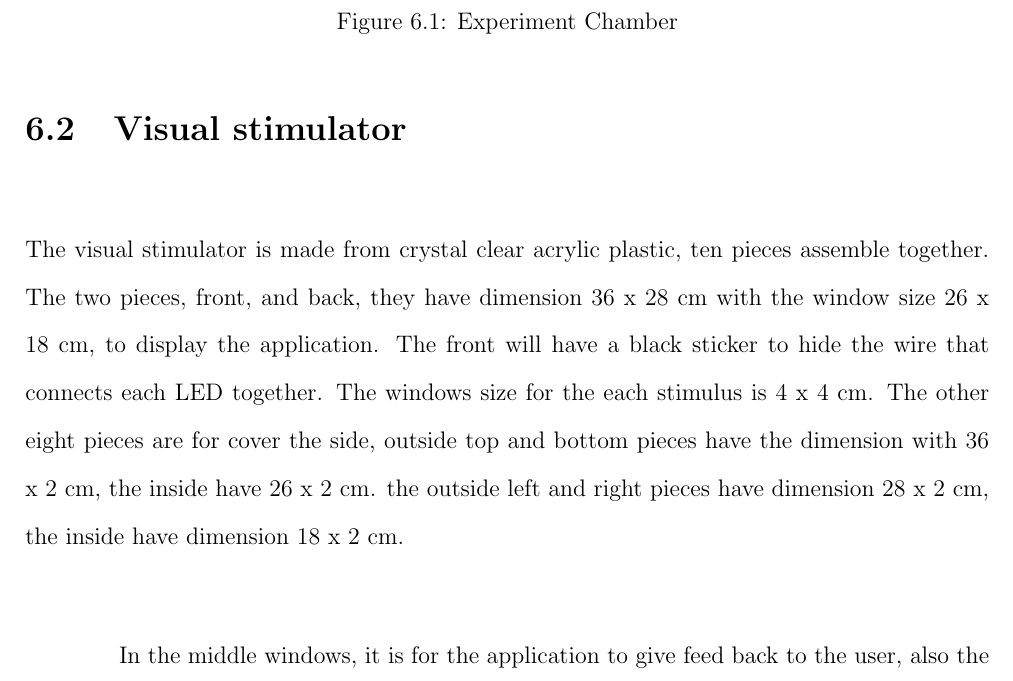
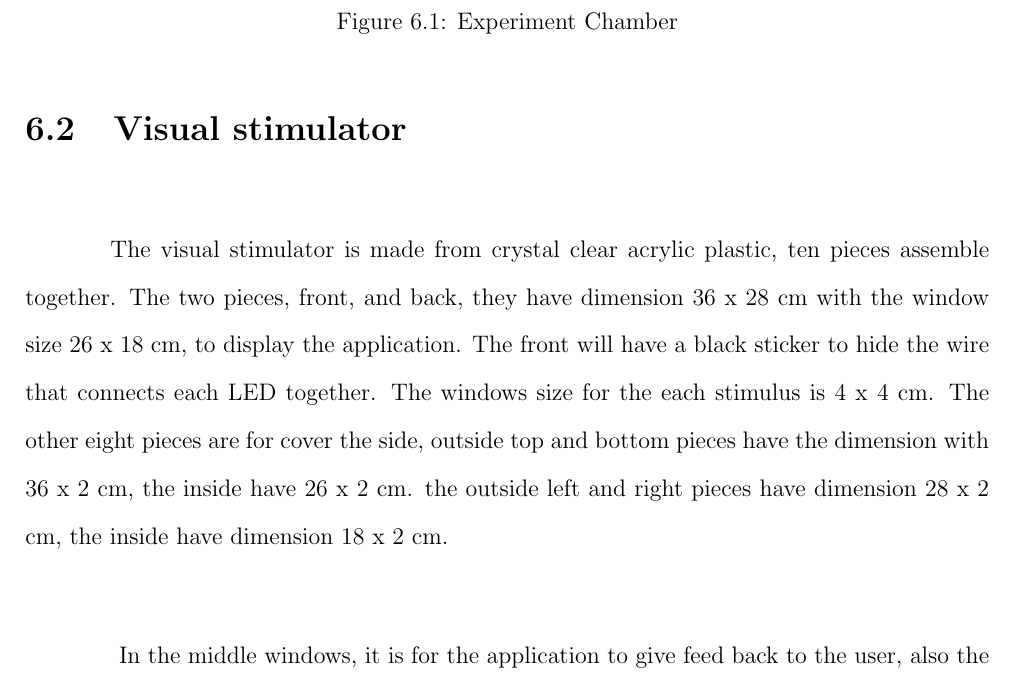
Before and after one commit to ioscarhunter/paper4, a LaTeX thesis (thesis.tex, which reads chapter6/development.tex): part of page 62 of 78, cut so that both start at the same text. Compiled offline with pdfLaTeX.

Commit message:
txs auto checkin

```diff
--- a/chapter6/development.tex
+++ b/chapter6/development.tex
@@ -34,7 +34,6 @@
 
 \section{Visual stimulator}
 
-The visual stimulator is made from crystal clear acrylic plastic, ten pieces assemble together. The two pieces, front, and back, they have dimension 36 x 28 cm with the window size 26 x 18 cm, to display the application. The front will have a black sticker to hide the wire that connects each LED together. The windows size for the each stimulus is 4 x 4 cm. The other eight pieces are for cover the side, outside top and bottom pieces have the dimension with 36 x 2 cm, the inside have 26 x 2 cm. the outside left and right pieces have dimension 28 x 2 cm, the inside have dimension 18 x 2  cm.\\
+\hspace{1.5cm}The visual stimulator is made from crystal clear acrylic plastic, ten pieces assemble together. The two pieces, front, and back, they have dimension 36 x 28 cm with the window size 26 x 18 cm, to display the application. The front will have a black sticker to hide the wire that connects each LED together. The windows size for the each stimulus is 4 x 4 cm. The other eight pieces are for cover the side, outside top and bottom pieces have the dimension with 36 x 2 cm, the inside have 26 x 2 cm. the outside left and right pieces have dimension 28 x 2 cm, the inside have dimension 18 x 2  cm.\\
 
-In the middle windows, it is for the application to give feed back to the user, also the for display the dynamic functional of the visual stimulate. we use the tablet to be the display. So we make the stand for the tablet to fit in.it used 10 x 20 acrylic plastic to be back support and the depth is 1.5 cm.
 
@@ -45,6 +45,7 @@ In each visual stimulator, it has one LED install, with a light filter to reduce
 	\includegraphics[width=0.7\textwidth]{chapter6/blueprint.pdf}
 	\caption{Blueprint of Visual Stimulator}
 \end{figure}
+In the middle windows, it is for the application to give feed back to the user, also the for display the dynamic functional of the visual stimulate. we use the tablet to be the display. So we make the stand for the tablet to fit in.it used 10 x 20 acrylic plastic to be back support and the depth is 1.5 cm.
 
 \begin{figure}[ht]
 	\centering
```
Also changed, not shown: chapter6/development.tex (5 more changed lines).
